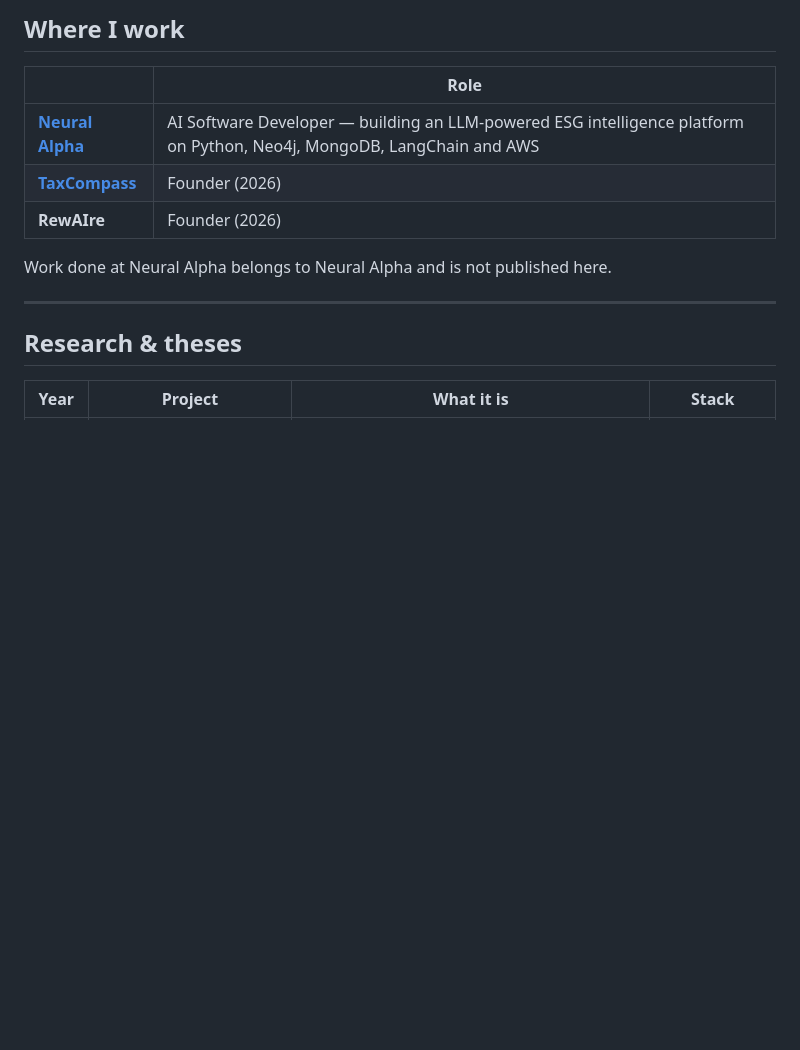
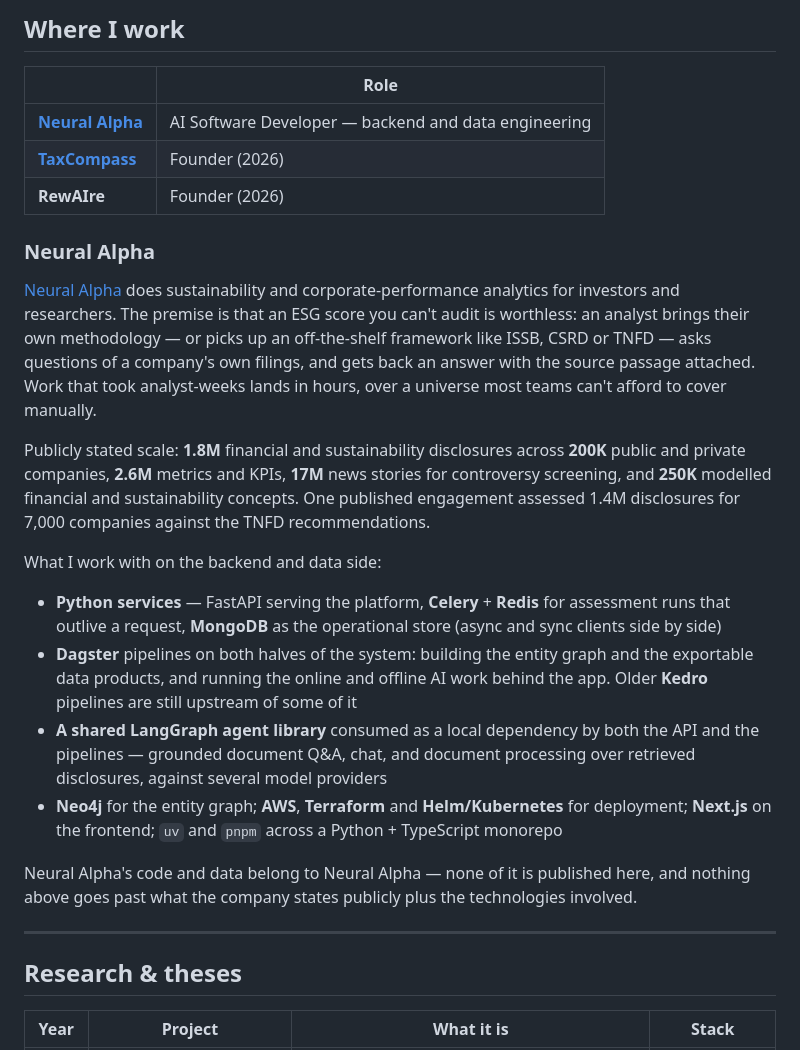
Before and after one commit to janwan2003/Janek-Wangrat, a Markdown page: readme.md, the part around the change. Rendered like a GitHub page; blank space fills up the shorter version.

Commit message:
Describe Neural Alpha concretely, weighted to the backend

```diff
--- a/readme.md
+++ b/readme.md
@@ -14,11 +14,38 @@ MSc Computer Science and Engineering at Politecnico di Milano (expected 2027).
 
 | | Role |
 | --- | --- |
-| **[Neural Alpha](https://neuralalpha.com)** | AI Software Developer — building an LLM-powered ESG intelligence platform on Python, Neo4j, MongoDB, LangChain and AWS |
+| **[Neural Alpha](https://neuralalpha.com)** | AI Software Developer — backend and data engineering |
 | **[TaxCompass](https://taxcompass.it)** | Founder (2026) |
 | **RewAIre** | Founder (2026) |
 
-Work done at Neural Alpha belongs to Neural Alpha and is not published here.
+### Neural Alpha
+
+[Neural Alpha](https://neuralalpha.com) does sustainability and corporate-performance analytics for
+investors and researchers. The premise is that an ESG score you can't audit is worthless: an analyst
+brings their own methodology — or picks up an off-the-shelf framework like ISSB, CSRD or TNFD — asks
+questions of a company's own filings, and gets back an answer with the source passage attached. Work
+that took analyst-weeks lands in hours, over a universe most teams can't afford to cover manually.
+
+Publicly stated scale: **1.8M** financial and sustainability disclosures across **200K** public and
+private companies, **2.6M** metrics and KPIs, **17M** news stories for controversy screening, and
+**250K** modelled financial and sustainability concepts. One published engagement assessed 1.4M
+disclosures for 7,000 companies against the TNFD recommendations.
+
+What I work with on the backend and data side:
+
+- **Python services** — FastAPI serving the platform, **Celery** + **Redis** for assessment runs that
+  outlive a request, **MongoDB** as the operational store (async and sync clients side by side)
+- **Dagster** pipelines on both halves of the system: building the entity graph and the exportable data
+  products, and running the online and offline AI work behind the app. Older **Kedro** pipelines are
+  still upstream of some of it
+- **A shared LangGraph agent library** consumed as a local dependency by both the API and the
+  pipelines — grounded document Q&A, chat, and document processing over retrieved disclosures, against
+  several model providers
+- **Neo4j** for the entity graph; **AWS**, **Terraform** and **Helm/Kubernetes** for deployment;
+  **Next.js** on the frontend; `uv` and `pnpm` across a Python + TypeScript monorepo
+
+Neural Alpha's code and data belong to Neural Alpha — none of it is published here, and nothing above
+goes past what the company states publicly plus the technologies involved.
 
 ---
 
```
